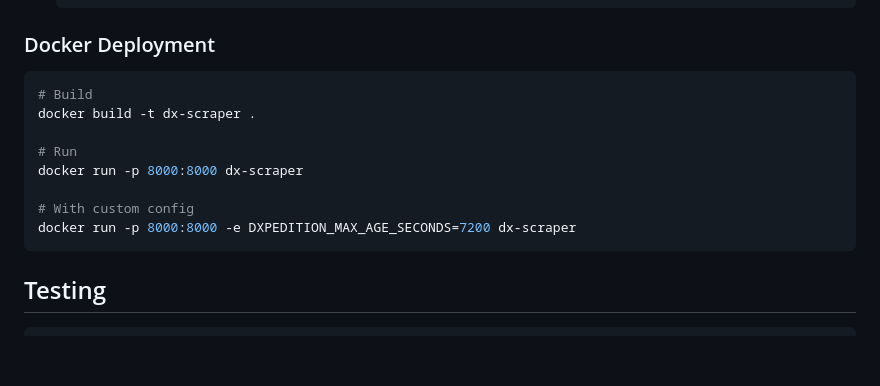
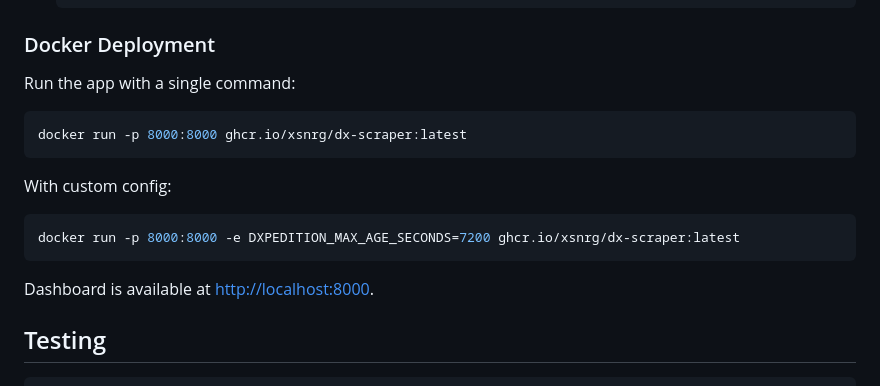
Before and after one commit to xsnrg/DX-scraper, a Markdown page: README.md, the part around the change. Rendered like a GitHub page; blank space fills up the shorter version.

Commit message:
update Docker section to use single-command pull and run

````diff
--- a/README.md
+++ b/README.md
@@ -73,16 +73,19 @@ A real-time monitoring tool for tracking active DXpeditions across various amate
 
 ### Docker Deployment
 
+Run the app with a single command:
+
 ```bash
-# Build
-docker build -t dx-scraper .
+docker run -p 8000:8000 ghcr.io/xsnrg/dx-scraper:latest
+```
 
-# Run
-docker run -p 8000:8000 dx-scraper
+With custom config:
 
-# With custom config
-docker run -p 8000:8000 -e DXPEDITION_MAX_AGE_SECONDS=7200 dx-scraper
+```bash
+docker run -p 8000:8000 -e DXPEDITION_MAX_AGE_SECONDS=7200 ghcr.io/xsnrg/dx-scraper:latest
 ```
+
+Dashboard is available at [http://localhost:8000](http://localhost:8000).
 
 ## Testing
 
````
